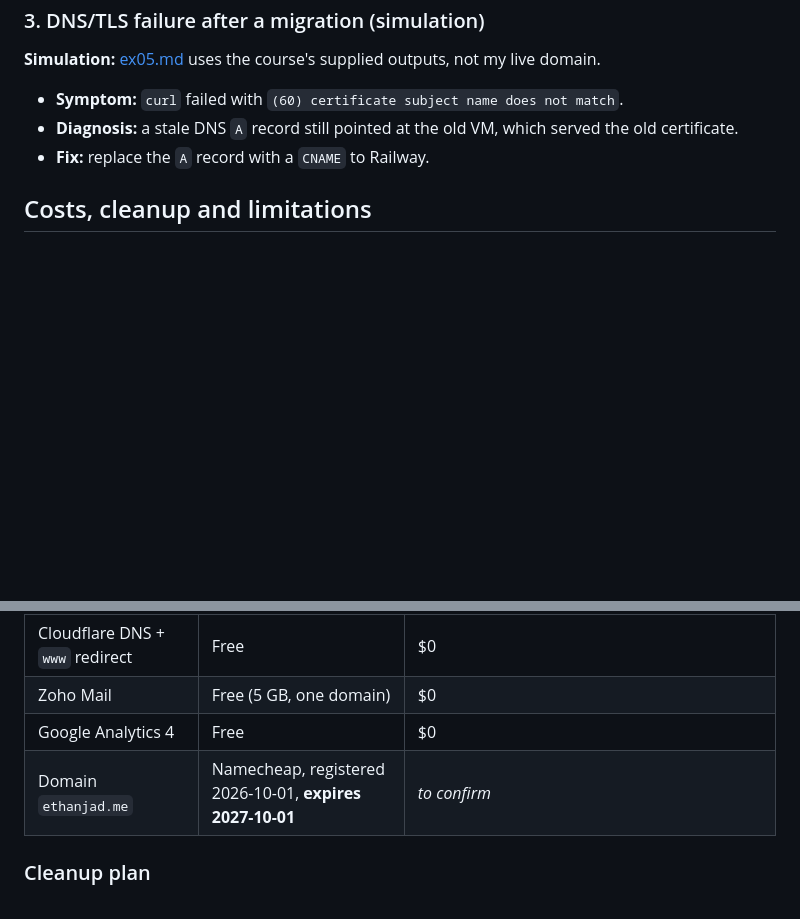
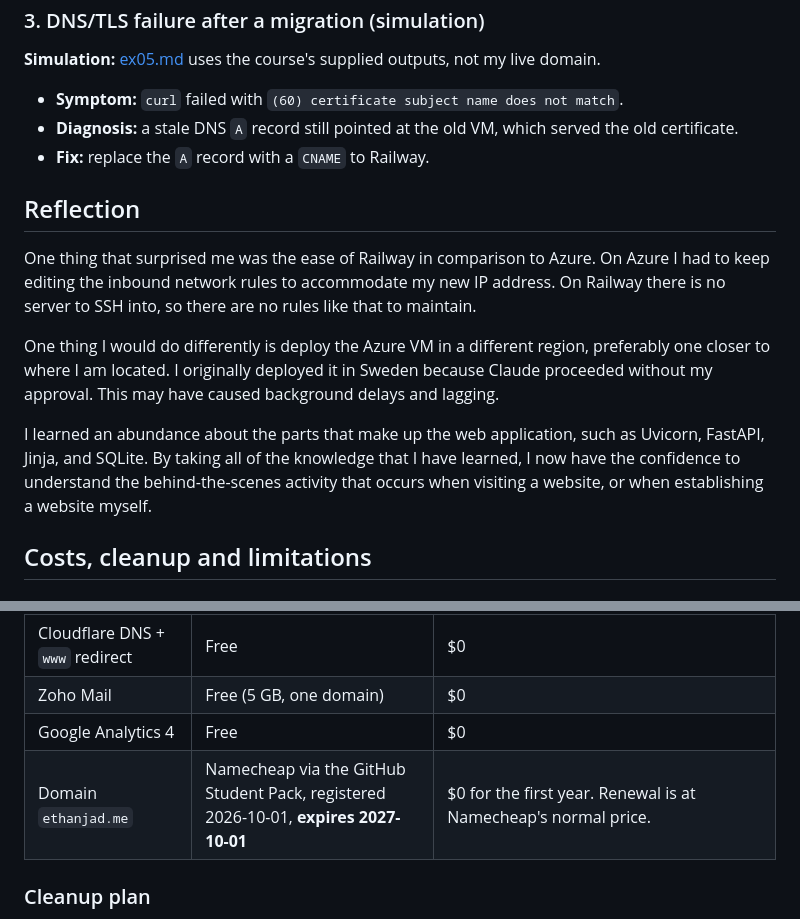
Before and after one commit to ethanjad/career-platform, a Markdown page: README.md, 2 parts joined by grey strips. Rendered like a GitHub page; blank space fills up the shorter version.

Commit message:
docs: add the reflection and the domain cost
Co-Authored-By: Claude Opus 5.5 <noreply@anthropic.com>

```diff
--- a/README.md
+++ b/README.md
@@ -272,6 +272,14 @@ Write-up in my own words: [ex03.md §3](docs/evidence/ex03.md#3-troubleshooting)
 - **Diagnosis:** a stale DNS `A` record still pointed at the old VM, which served the old certificate.
 - **Fix:** replace the `A` record with a `CNAME` to Railway.
 
+## Reflection
+
+One thing that surprised me was the ease of Railway in comparison to Azure. On Azure I had to keep editing the inbound network rules to accommodate my new IP address. On Railway there is no server to SSH into, so there are no rules like that to maintain.
+
+One thing I would do differently is deploy the Azure VM in a different region, preferably one closer to where I am located. I originally deployed it in Sweden because Claude proceeded without my approval. This may have caused background delays and lagging.
+
+I learned an abundance about the parts that make up the web application, such as Uvicorn, FastAPI, Jinja, and SQLite. By taking all of the knowledge that I have learned, I now have the confidence to understand the behind-the-scenes activity that occurs when visiting a website, or when establishing a website myself.
+
 ## Costs, cleanup and limitations
 
 ### What it costs
@@ -283,7 +291,7 @@ Write-up in my own words: [ex03.md §3](docs/evidence/ex03.md#3-troubleshooting)
 | Cloudflare DNS + `www` redirect | Free | $0 |
 | Zoho Mail | Free (5 GB, one domain) | $0 |
 | Google Analytics 4 | Free | $0 |
-| Domain `ethanjad.me` | Namecheap, registered 2026-10-01, **expires 2027-10-01** | _to confirm_ |
+| Domain `ethanjad.me` | Namecheap via the GitHub Student Pack, registered 2026-10-01, **expires 2027-10-01** | $0 for the first year. Renewal is at Namecheap's normal price. |
 
 ### Cleanup plan
 
```
Also changed, not shown: TASKS.md (+5 -4 lines).
